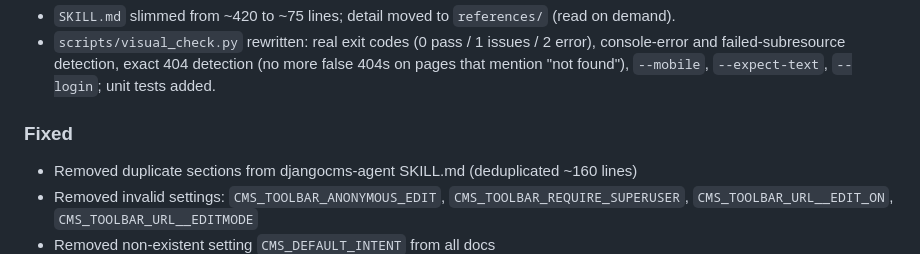
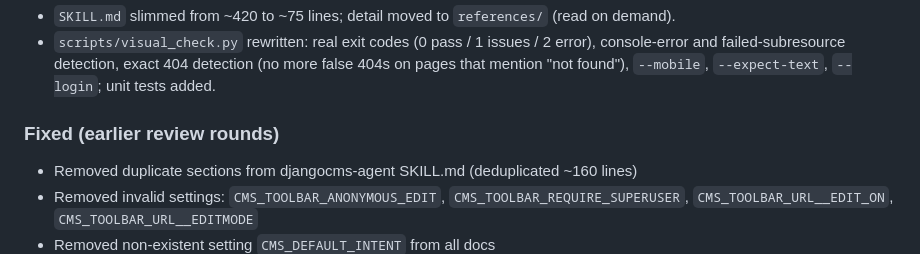
Before and after one commit to growlf/djangocms-agent, a Markdown page: CHANGELOG.md, the part around the change. Rendered like a GitHub page.

Commit message:
docs: disambiguate changelog headings

```diff
--- a/CHANGELOG.md
+++ b/CHANGELOG.md
@@ -25,7 +25,7 @@ The format is based on [Keep a Changelog](https://keepachangelog.com/en/1.1.0/).
 - `scripts/visual_check.py` rewritten: real exit codes (0 pass / 1 issues / 2 error), console-error and failed-subresource detection, exact 404 detection (no more false 404s on pages that mention "not found"), `--mobile`, `--expect-text`, `--login`; unit tests added.
 
 
-### Fixed
+### Fixed (earlier review rounds)
 - Removed duplicate sections from djangocms-agent SKILL.md (deduplicated ~160 lines)
 - Removed invalid settings: `CMS_TOOLBAR_ANONYMOUS_EDIT`, `CMS_TOOLBAR_REQUIRE_SUPERUSER`, `CMS_TOOLBAR_URL__EDIT_ON`, `CMS_TOOLBAR_URL__EDITMODE`
 - Removed non-existent setting `CMS_DEFAULT_INTENT` from all docs
```
